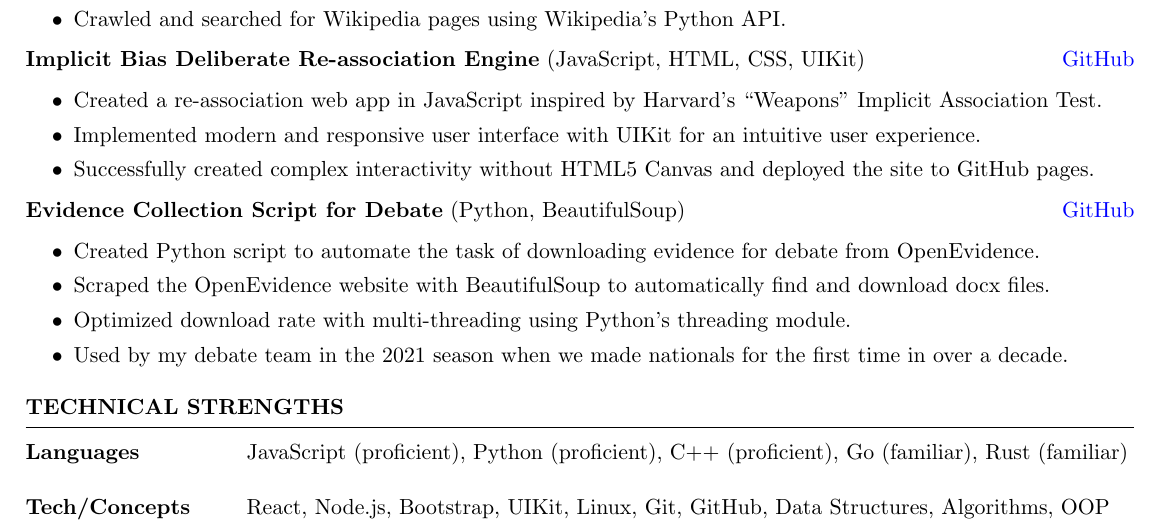
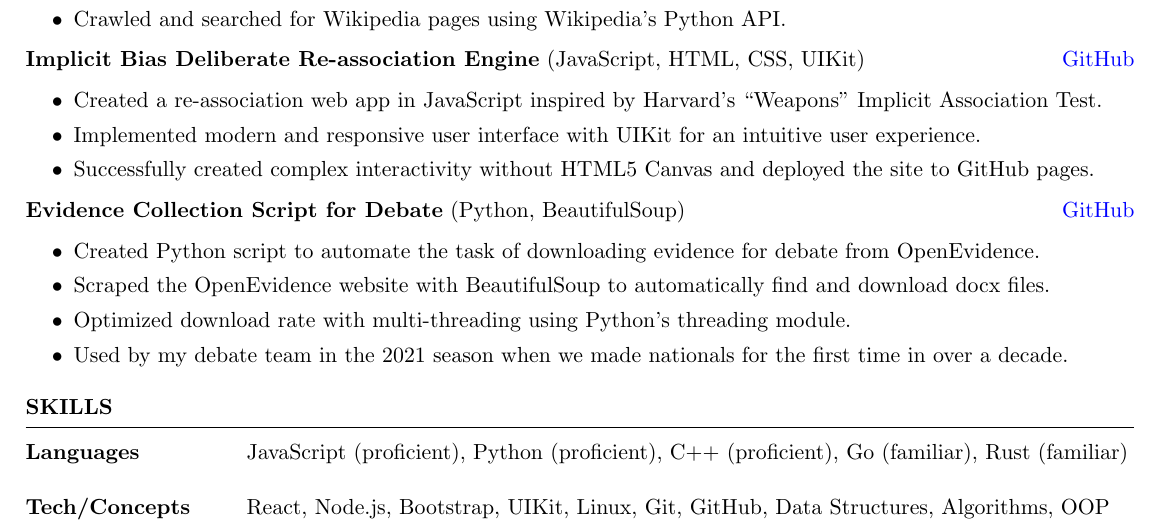
Before and after one commit to iandraves/Resume, a LaTeX CV (Resume.tex): part of the page, cut so that both start at the same text. Compiled offline with pdfLaTeX.

Commit message:
Changing 'technical strengths' section to skills section

```diff
--- a/Resume.tex
+++ b/Resume.tex
@@ -76,9 +76,9 @@
 \end{rSection}
 
 %----------------------------------------------------------------------------------------
-% TECHINICAL STRENGTHS
+% SKILLS
 %----------------------------------------------------------------------------------------
-\begin{rSection}{Technical Strengths}
+\begin{rSection}{SKILLS}
     \begin{tabular}{ @{} >{\bfseries}l @{\hspace{6ex}} l }
         Languages & JavaScript (proficient), Python (proficient), C++ (proficient), Go (familiar), Rust (familiar) \\ \\
         Tech/Concepts & React, Node.js, Bootstrap, UIKit, Linux, Git, GitHub, Data Structures, Algorithms, OOP
```
Also changed, not shown: Resume.pdf.
